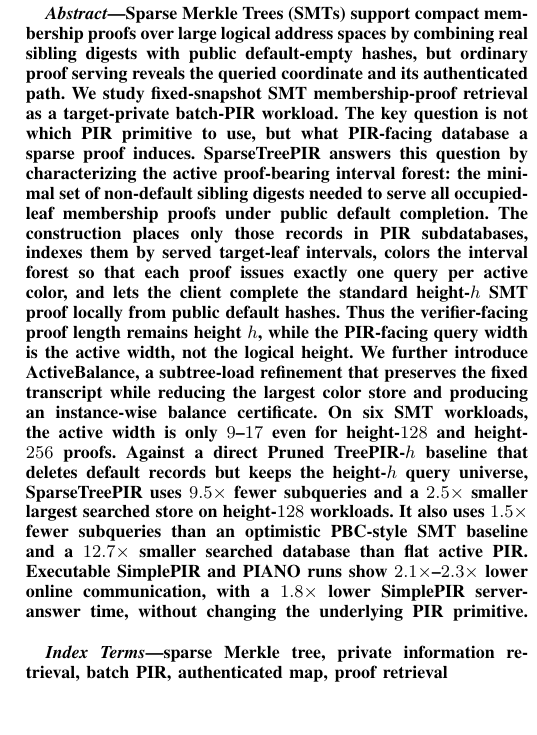
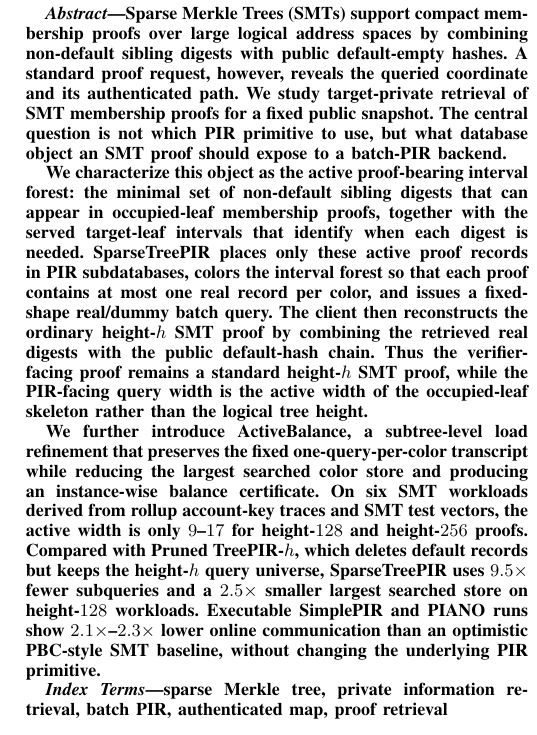
Before and after one commit to athatgirls/sparsetreepir, a LaTeX paper (manuscripts/sparsetreepir_conference.tex): part of one column of page 1 of 20, cut so that both start at the same text. Compiled offline with pdfLaTeX; a missing font is replaced by an installed copy or a similar font; a LaTeX package or settings file that is missing is left out.

Commit message:
Use final abstract wording

```diff
--- a/manuscripts/sparsetreepir_conference.tex
+++ b/manuscripts/sparsetreepir_conference.tex
@@ -43,7 +43,11 @@
 \maketitle
 
 \begin{abstract}
-Sparse Merkle Trees (SMTs) support compact membership proofs over large logical address spaces by combining real sibling digests with public default-empty hashes, but ordinary proof serving reveals the queried coordinate and its authenticated path. We study fixed-snapshot SMT membership-proof retrieval as a target-private batch-PIR workload. The key question is not which PIR primitive to use, but what PIR-facing database a sparse proof induces. SparseTreePIR answers this question by characterizing the active proof-bearing interval forest: the minimal set of non-default sibling digests needed to serve all occupied-leaf membership proofs under public default completion. The construction places only those records in PIR subdatabases, indexes them by served target-leaf intervals, colors the interval forest so that each proof issues exactly one query per active color, and lets the client complete the standard height-$h$ SMT proof locally from public default hashes. Thus the verifier-facing proof length remains height $h$, while the PIR-facing query width is the active width, not the logical height. We further introduce \ActiveBalance{}, a subtree-load refinement that preserves the fixed transcript while reducing the largest color store and producing an instance-wise balance certificate. On six SMT workloads, the active width is only $9$--$17$ even for height-$128$ and height-$256$ proofs. Against a direct Pruned TreePIR-$h$ baseline that deletes default records but keeps the height-$h$ query universe, SparseTreePIR uses $9.5\times$ fewer subqueries and a $2.5\times$ smaller largest searched store on height-$128$ workloads. It also uses $1.5\times$ fewer subqueries than an optimistic PBC-style SMT baseline and a $12.7\times$ smaller searched database than flat active PIR. Executable SimplePIR and PIANO runs show $2.1\times$--$2.3\times$ lower online communication, with a $1.8\times$ lower SimplePIR server-answer time, without changing the underlying PIR primitive.
+Sparse Merkle Trees (SMTs) support compact membership proofs over large logical address spaces by combining non-default sibling digests with public default-empty hashes. A standard proof request, however, reveals the queried coordinate and its authenticated path. We study target-private retrieval of SMT membership proofs for a fixed public snapshot. The central question is not which PIR primitive to use, but what database object an SMT proof should expose to a batch-PIR backend.
+
+We characterize this object as the active proof-bearing interval forest: the minimal set of non-default sibling digests that can appear in occupied-leaf membership proofs, together with the served target-leaf intervals that identify when each digest is needed. SparseTreePIR places only these active proof records in PIR subdatabases, colors the interval forest so that each proof contains at most one real record per color, and issues a fixed-shape real/dummy batch query. The client then reconstructs the ordinary height-$h$ SMT proof by combining the retrieved real digests with the public default-hash chain. Thus the verifier-facing proof remains a standard height-$h$ SMT proof, while the PIR-facing query width is the active width of the occupied-leaf skeleton rather than the logical tree height.
+
+We further introduce \ActiveBalance{}, a subtree-level load refinement that preserves the fixed one-query-per-color transcript while reducing the largest searched color store and producing an instance-wise balance certificate. On six SMT workloads derived from rollup account-key traces and SMT test vectors, the active width is only $9$--$17$ for height-$128$ and height-$256$ proofs. Compared with Pruned TreePIR-$h$, which deletes default records but keeps the height-$h$ query universe, SparseTreePIR uses $9.5\times$ fewer subqueries and a $2.5\times$ smaller largest searched store on height-$128$ workloads. Executable SimplePIR and PIANO runs show $2.1\times$--$2.3\times$ lower online communication than an optimistic PBC-style SMT baseline, without changing the underlying PIR primitive.
 \end{abstract}
 
 \begin{IEEEkeywords}
```
Also changed, not shown: manuscripts/sparsetreepir_conference.pdf.
